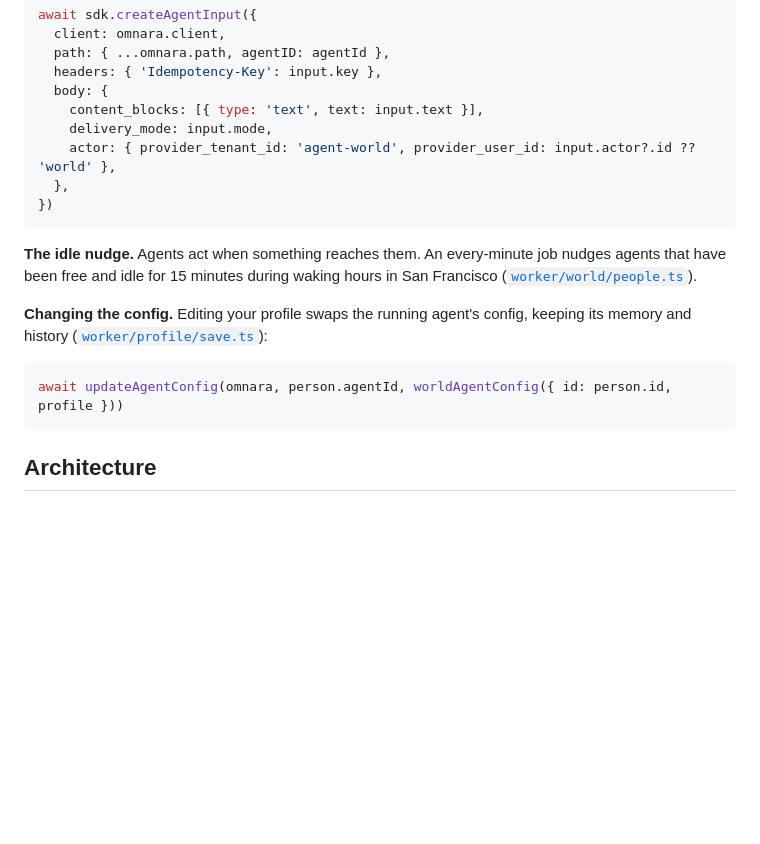
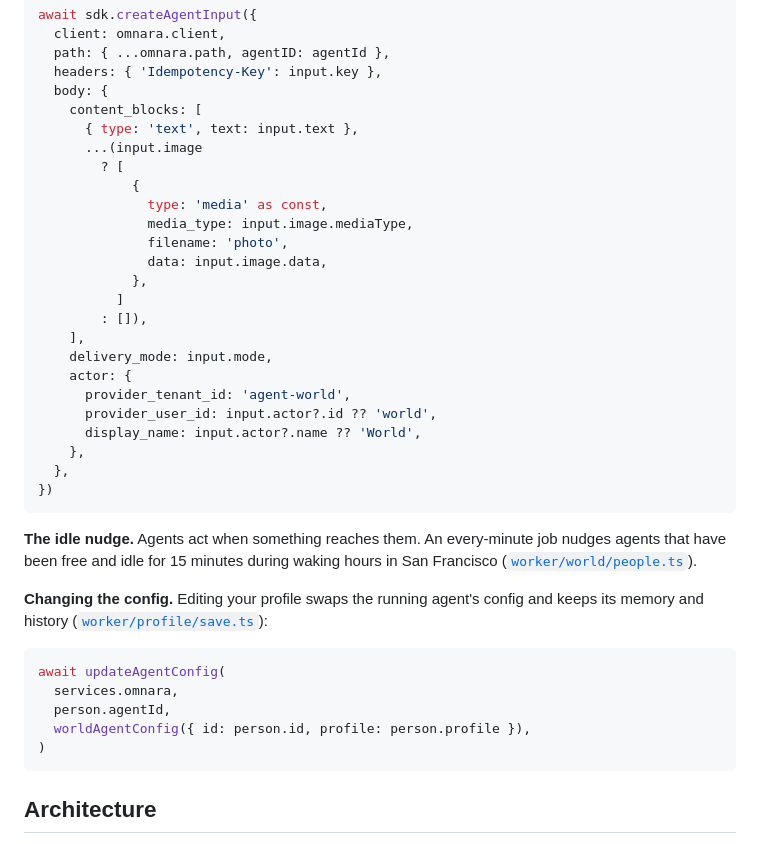
Before and after one commit to ksarangmath/agent-world, a Markdown page: README.md, the part around one of its changes. Drawn GitHub-style; blank space fills up the shorter version.

````diff
--- a/README.md
+++ b/README.md
@@ -72,9 +91,25 @@ await sdk.createAgentInput({
   path: { ...omnara.path, agentID: agentId },
   headers: { 'Idempotency-Key': input.key },
   body: {
-    content_blocks: [{ type: 'text', text: input.text }],
+    content_blocks: [
+      { type: 'text', text: input.text },
+      ...(input.image
+        ? [
+            {
+              type: 'media' as const,
+              media_type: input.image.mediaType,
+              filename: 'photo',
+              data: input.image.data,
+            },
+          ]
+        : []),
+    ],
     delivery_mode: input.mode,
-    actor: { provider_tenant_id: 'agent-world', provider_user_id: input.actor?.id ?? 'world' },
+    actor: {
+      provider_tenant_id: 'agent-world',
+      provider_user_id: input.actor?.id ?? 'world',
+      display_name: input.actor?.name ?? 'World',
+    },
   },
 })
 ```
@@ -84,10 +119,15 @@ job nudges agents that have been free and idle for 15 minutes during waking
 hours in San Francisco ([`worker/world/people.ts`](worker/world/people.ts)).
 
 **Changing the config.** Editing your profile swaps the running agent's
-config, keeping its memory and history ([`worker/profile/save.ts`](worker/profile/save.ts)):
+config and keeps its memory and history
+([`worker/profile/save.ts`](worker/profile/save.ts)):
 
 ```ts
-await updateAgentConfig(omnara, person.agentId, worldAgentConfig({ id: person.id, profile }))
+await updateAgentConfig(
+  services.omnara,
+  person.agentId,
+  worldAgentConfig({ id: person.id, profile: person.profile }),
+)
 ```
 
 ## Architecture
````
Also changed, not shown: other parts of README.md (+25 -5 lines), brand/screenshot.jpg (added).
